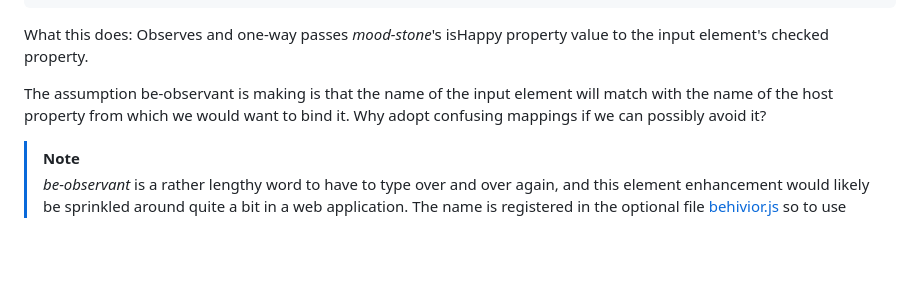
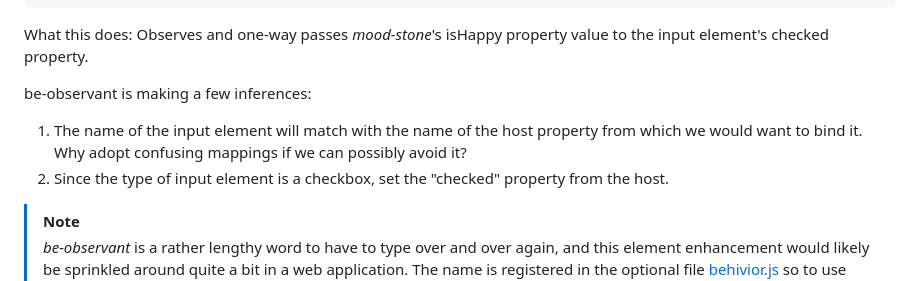
Before and after one commit to bahrus/be-observant, a Markdown page: README.md, the part around the change. Drawn GitHub-style; blank space fills up the shorter version.

Commit message:
Merge branch 'baseline' of https://github.com/bahrus/be-observant into baseline

```diff
--- a/README.md
+++ b/README.md
@@ -29,7 +29,10 @@ Observe properties of peer elements or the host.
 
 What this does:  Observes and one-way passes *mood-stone*'s isHappy property value to the input element's checked property.
 
-The assumption be-observant is making is that the name of the input element will match with the name of the host property from which we would want to bind it.  Why adopt confusing mappings if we can possibly avoid it?
+be-observant is making a few inferences:
+
+1.  The name of the input element will match with the name of the host property from which we would want to bind it.  Why adopt confusing mappings if we can possibly avoid it?
+2.  Since the type of input element is a checkbox, set the "checked" property from the host.
 
 > [!Note]
 > *be-observant* is a rather lengthy word to have to type over and over again, and this element enhancement would likely be sprinkled around quite a bit in a web application.  The name is registered in the optional file [behivior.js](https://github.com/bahrus/be-observant/blob/baseline/behivior.js) so to use whatever name makes sense to you (be-o, be-obs?) within your application, just don't reference that file, and instead create and reference your own registration file.  Names can also be overridden within a [Shadow scope](https://github.com/bahrus/be-hive) as well.  Throughout the rest of this document, we will use be-o instead of be-observant, and ask that you make a "mental map" of "o" to observant.
```
